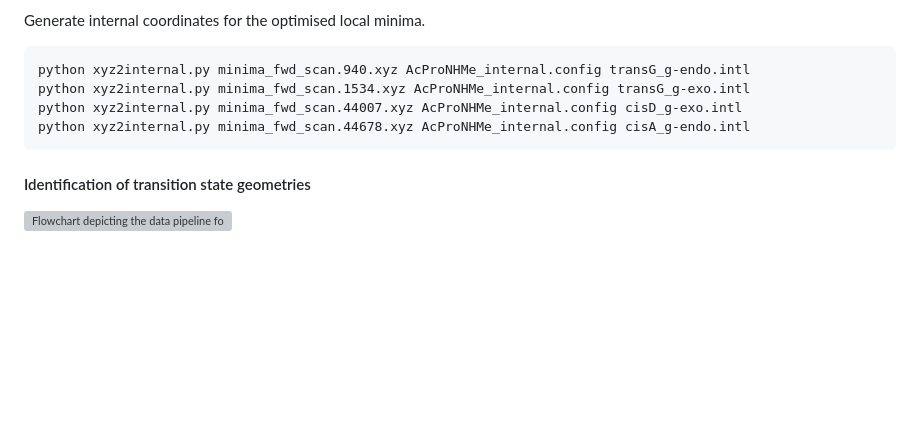
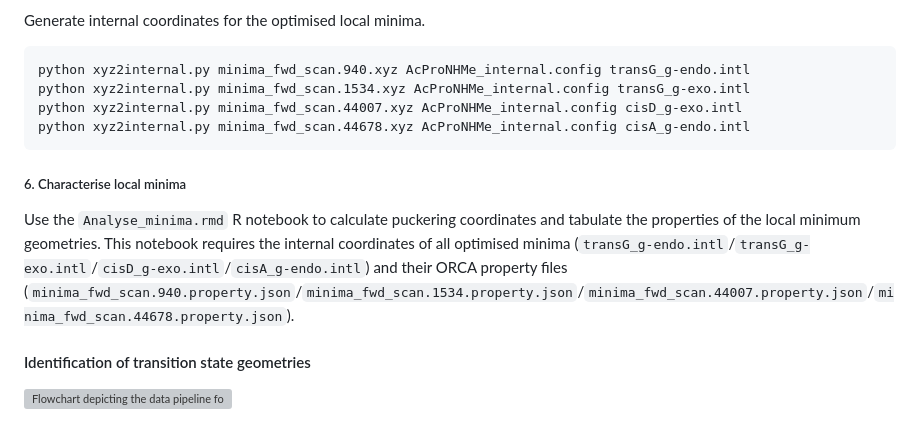
Before and after one commit to falategan/prolyl-isomerisation-benchmark, a Markdown page: README.md, the part around the change. Rendered like a GitHub page; blank space fills up the shorter version; grey boxes are pictures that could not be loaded.

````diff
--- a/README.md
+++ b/README.md
@@ -169,6 +169,10 @@ python xyz2internal.py minima_fwd_scan.44007.xyz AcProNHMe_internal.config cisD_
 python xyz2internal.py minima_fwd_scan.44678.xyz AcProNHMe_internal.config cisA_g-endo.intl
 ```
 
+##### 6. Characterise local minima
+
+Use the `Analyse_minima.rmd` R notebook to calculate puckering coordinates and tabulate the properties of the local minimum geometries. This notebook requires the internal coordinates of all optimised minima (`transG_g-endo.intl`/`transG_g-exo.intl`/`cisD_g-exo.intl`/`cisA_g-endo.intl`) and their ORCA property files (`minima_fwd_scan.940.property.json`/`minima_fwd_scan.1534.property.json`/`minima_fwd_scan.44007.property.json`/`minima_fwd_scan.44678.property.json`).
+
 #### Identification of transition state geometries
 
 ![Flowchart depicting the data pipeline for the identification of transition state geometries](./Images/TS_search_flowchart.png)
````
